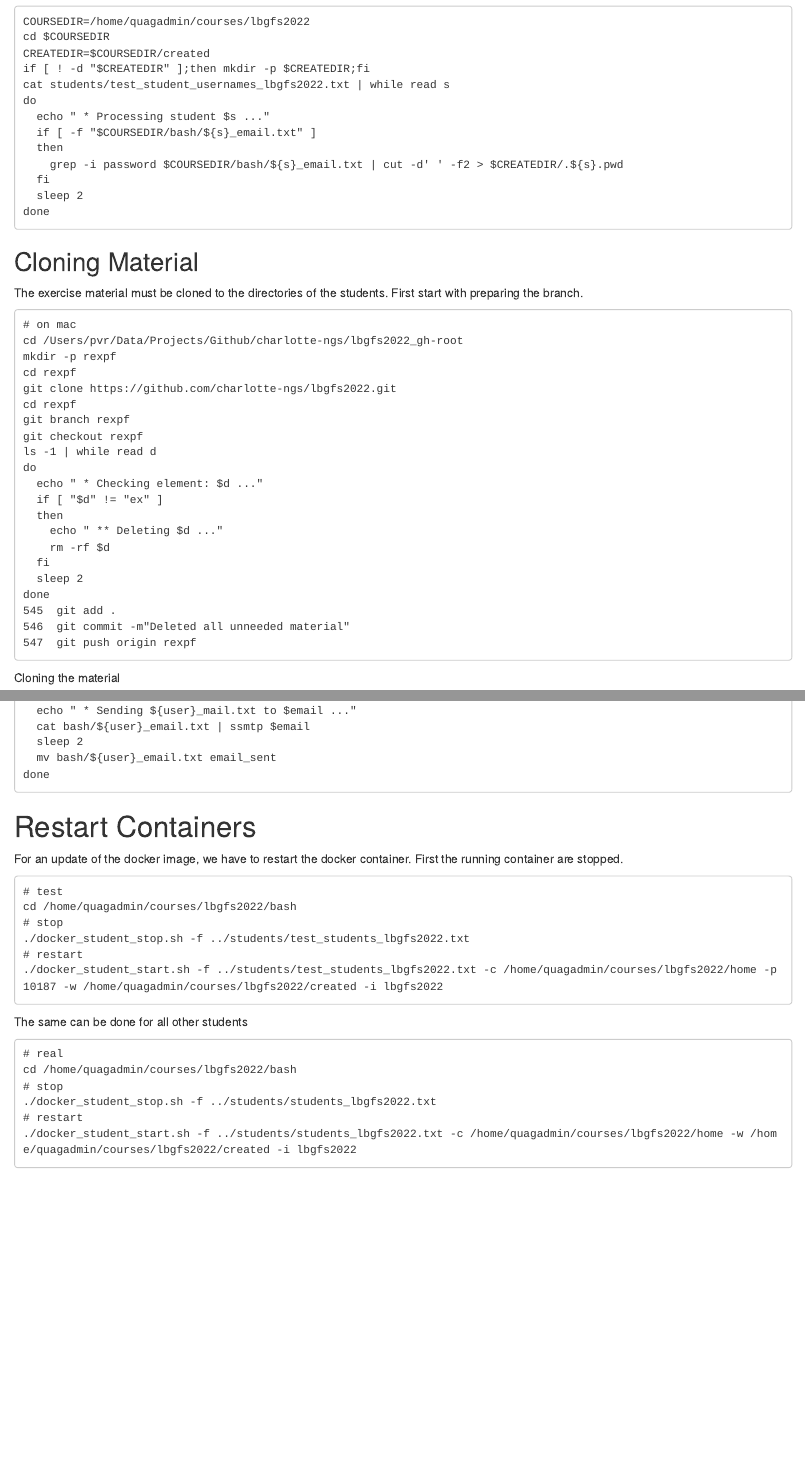
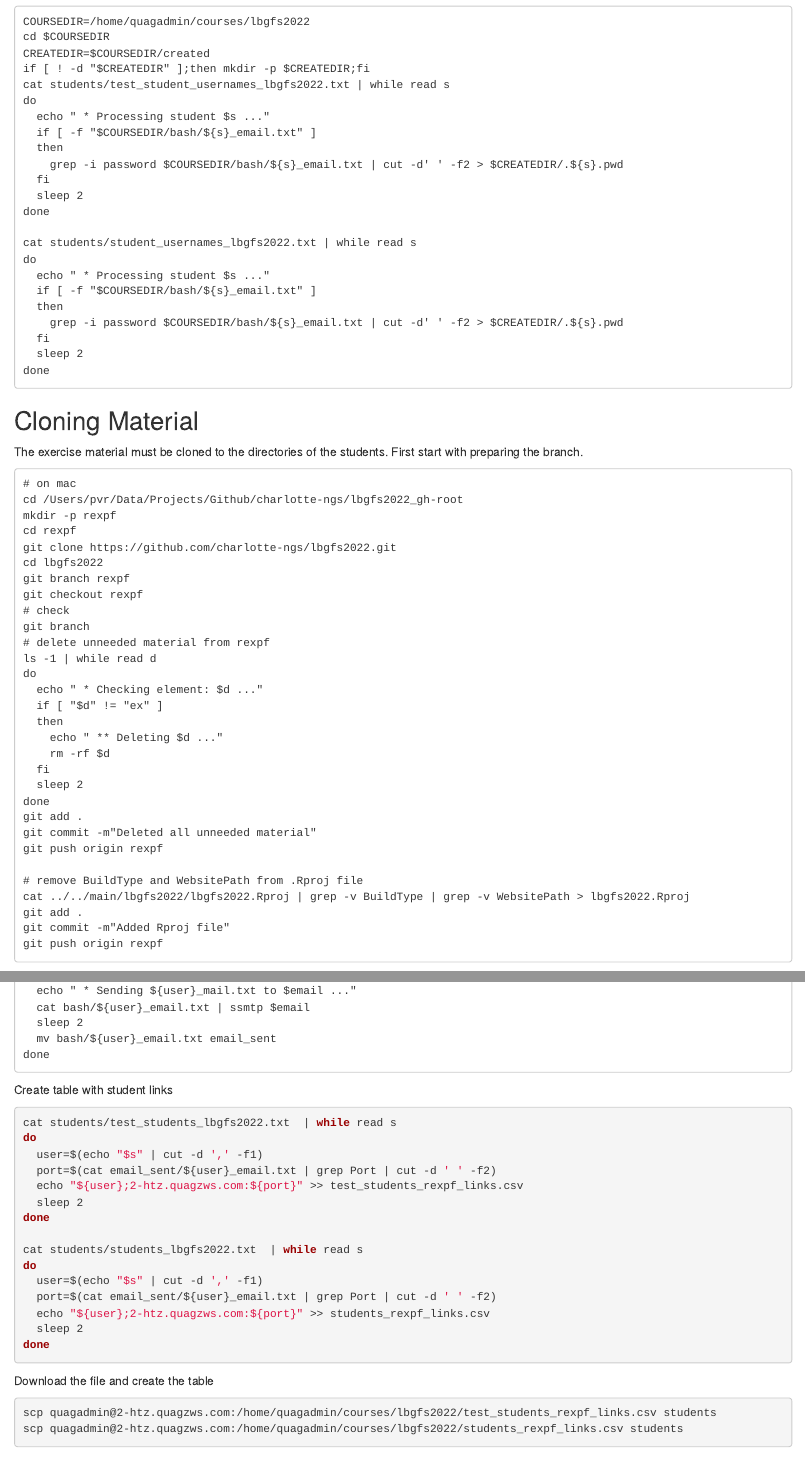
Before and after one commit to charlotte-ngs/lbgfs2022, an R Markdown document (misc/20220923_exercise_platform/20220923_exercise_platform.Rmd): the page in a window 1100 px wide, from 3200 px down, and a second part further down, joined at a grey line. Rendered offline with R 4.5, knitr and Pandoc, with nearby package versions; some code elsewhere in the file could not run offline.

Commit message:
Added bash script for rexpf

````diff
--- a/misc/20220923_exercise_platform/20220923_exercise_platform.Rmd
+++ b/misc/20220923_exercise_platform/20220923_exercise_platform.Rmd
@@ -180,6 +180,17 @@ do
   fi
   sleep 2
 done
+
+cat students/student_usernames_lbgfs2022.txt | while read s
+do
+  echo " * Processing student $s ..."
+  if [ -f "$COURSEDIR/bash/${s}_email.txt" ]
+  then
+    grep -i password $COURSEDIR/bash/${s}_email.txt | cut -d' ' -f2 > $CREATEDIR/.${s}.pwd
+  fi
+  sleep 2
+done
+
 ```
 
 
@@ -192,9 +203,12 @@ cd /Users/pvr/Data/Projects/Github/charlotte-ngs/lbgfs2022_gh-root
 mkdir -p rexpf
 cd rexpf
 git clone https://github.com/charlotte-ngs/lbgfs2022.git
-cd rexpf
+cd lbgfs2022
 git branch rexpf
 git checkout rexpf
+# check
+git branch
+# delete unneeded material from rexpf
 ls -1 | while read d
 do
   echo " * Checking element: $d ..."
@@ -205,9 +219,15 @@ do
   fi
   sleep 2
 done
-545  git add .
-546  git commit -m"Deleted all unneeded material"
-547  git push origin rexpf
+git add .
+git commit -m"Deleted all unneeded material"
+git push origin rexpf
+
+# remove BuildType and WebsitePath from .Rproj file
+cat ../../main/lbgfs2022/lbgfs2022.Rproj | grep -v BuildType | grep -v WebsitePath > lbgfs2022.Rproj
+git add .
+git commit -m"Added Rproj file"
+git push origin rexpf
 ```
 
 Cloning the material
@@ -269,6 +289,36 @@ done
 
 ```
 
+Create table with student links
+
+```bash
+cat students/test_students_lbgfs2022.txt  | while read s
+do
+  user=$(echo "$s" | cut -d ',' -f1)
+  port=$(cat email_sent/${user}_email.txt | grep Port | cut -d ' ' -f2)
+  echo "${user};2-htz.quagzws.com:${port}" >> test_students_rexpf_links.csv
+  sleep 2
+done
+
+cat students/students_lbgfs2022.txt  | while read s
+do
+  user=$(echo "$s" | cut -d ',' -f1)
+  port=$(cat email_sent/${user}_email.txt | grep Port | cut -d ' ' -f2)
+  echo "${user};2-htz.quagzws.com:${port}" >> students_rexpf_links.csv
+  sleep 2
+done
+
+```
+
+Download the file and create the table
+
+```bash
+scp quagadmin@2-htz.quagzws.com:/home/quagadmin/courses/lbgfs2022/test_students_rexpf_links.csv students
+scp quagadmin@2-htz.quagzws.com:/home/quagadmin/courses/lbgfs2022/students_rexpf_links.csv students
+
+```
+
+
 
 # Restart Containers
 For an update of the docker image, we have to restart the docker container. First the running container are stopped.
````
Also changed, not shown: misc/20220923_exercise_platform/20220923_exercise_platform.Rmd (2 more changed lines), 4 other files.
